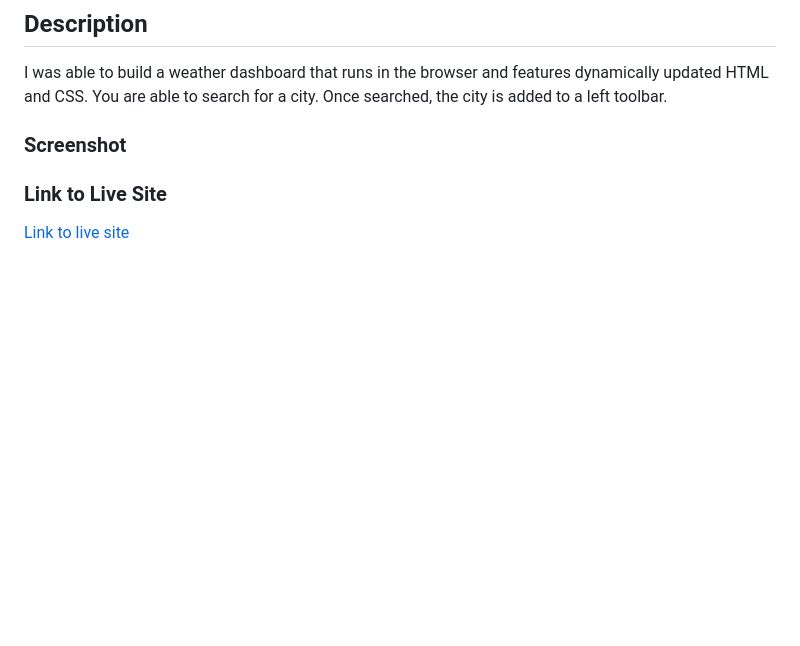
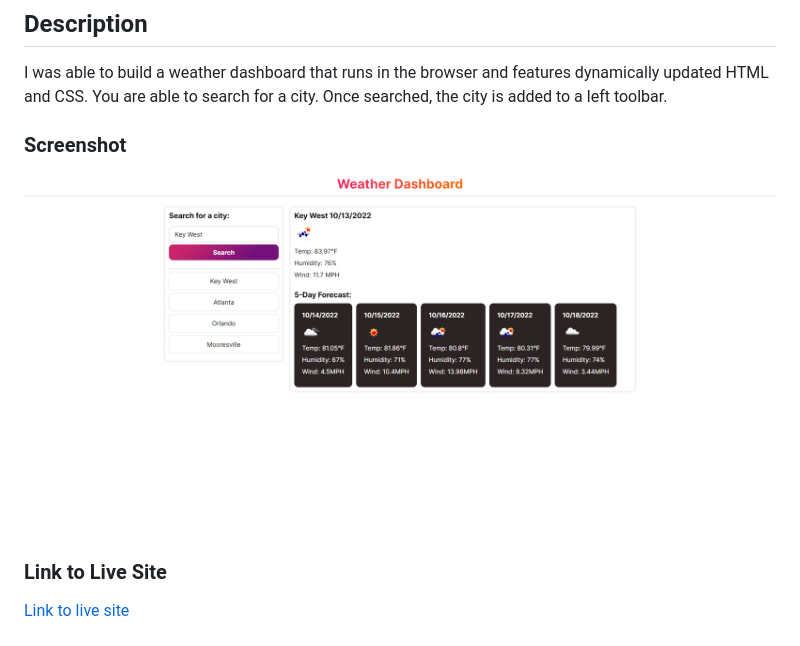
Before and after one commit to jrettinger/weather-dashboard, a Markdown page: README.md, the part around the change. Drawn GitHub-style; pictures changed too: images/weather-app-screenshot.png (added); blank space fills up the shorter version.

Commit message:
finished readme/added screenshot to images folder

```diff
--- a/README.md
+++ b/README.md
@@ -3,8 +3,8 @@
 ## Description
 I was able to build a weather dashboard that runs in the browser and features dynamically updated HTML and CSS. You are able to search for a city. Once searched, the city is added to a left toolbar.
 
-
 ### Screenshot
+<img src="./images/weather-app-screenshot.png" alt="screenshot of my page">
 
 ### Link to Live Site
 <a href="https://jrettinger.github.io/weather-dashboard/" target= blank>Link to live site</a>
```
